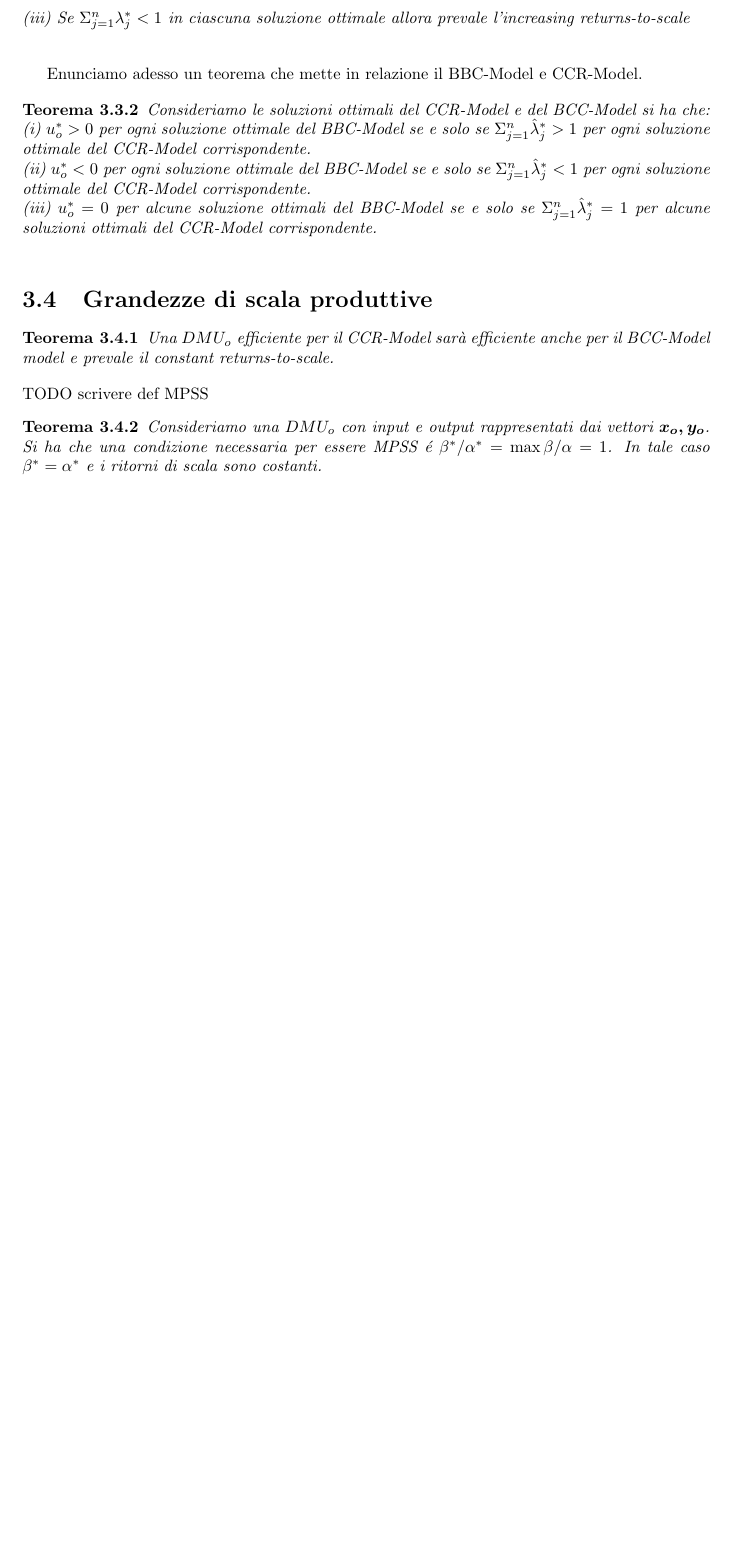
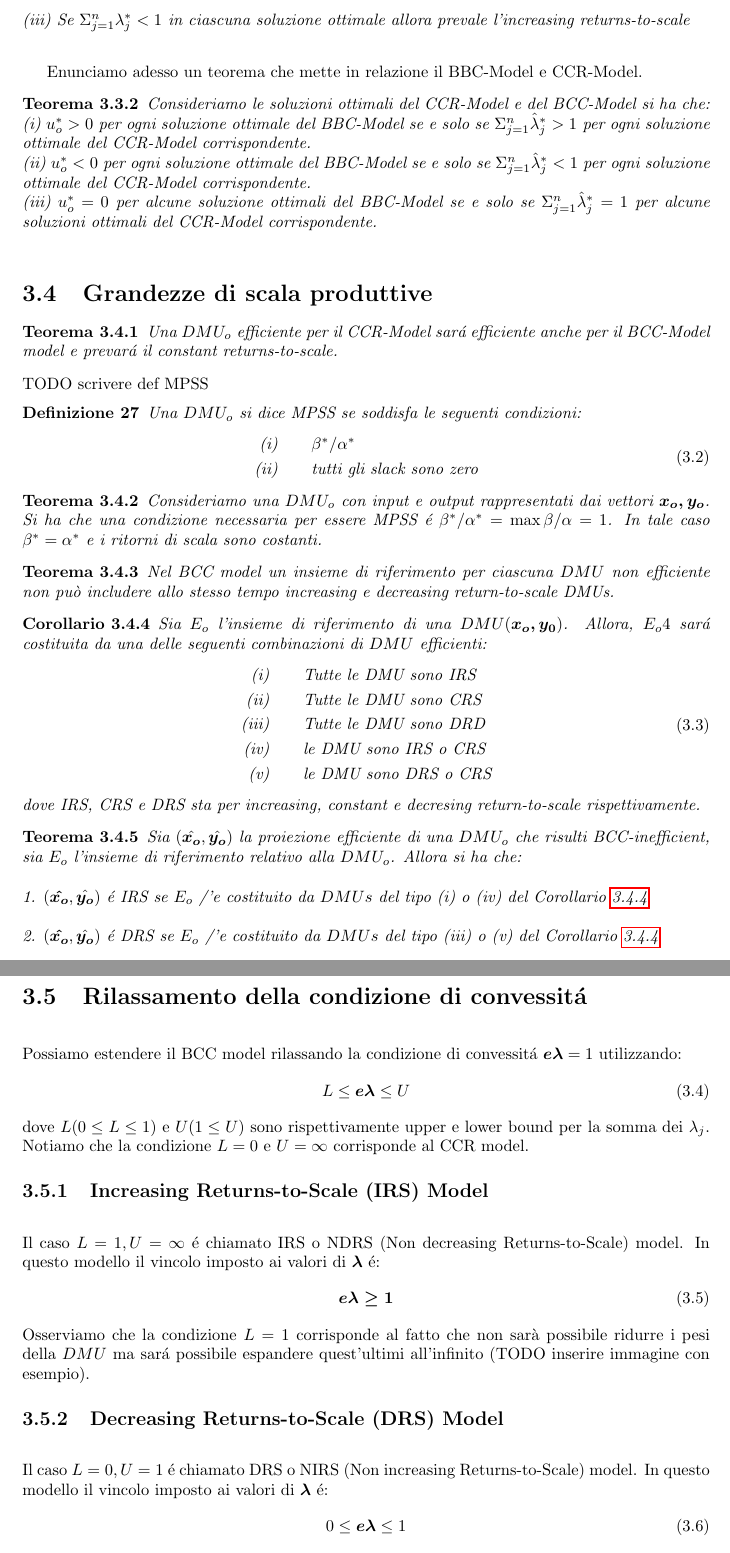
Before and after one commit to SirDaniel88/tesi, a LaTeX document (La Tesi/TesiDaniele.tex, which reads La Tesi/RitornoScala.tex): part of page 14 of 14 before the commit and two parts of pages 14 and 15 of 15 after it, the two joined at a grey line, cut so that both start at the same text, the shorter picture padded with empty space. Compiled offline with pdfLaTeX.

Commit message:
Modifica rilassamento convexity

```diff
--- a/La Tesi/RitornoScala.tex
+++ b/La Tesi/RitornoScala.tex
@@ -44,8 +44,57 @@ Consideriamo le soluzioni ottimali del CCR-Model e del BCC-Model si ha che: \\
 
 \section{Grandezze di scala produttive}
 
-\begin{teor} Una $DMU_o$ efficiente per il CCR-Model sarà efficiente anche per il BCC-Model model e prevale il constant returns-to-scale.
+\begin{teor} Una $DMU_o$ efficiente per il CCR-Model sar\'a efficiente anche per il BCC-Model model e prevar\'a il constant returns-to-scale.
 \end{teor}
 TODO scrivere def MPSS
+\begin{definiz}Una $DMU_o$ si dice MPSS se soddisfa le seguenti condizioni:
+\begin{equation}
+\begin{split}
+\text{(i)} \qquad & \beta^* / \alpha^* \\
+\text{(ii)} \qquad & \text{tutti gli slack sono zero}\\
+\end{split}
+\end{equation}
+\end{definiz}
 \begin{teor} Consideriamo una $DMU_o$ con input e output rappresentati dai vettori $\boldsymbol{x_o, y_o}$. Si ha che una condizione necessaria per essere MPSS \'e  $\beta^*/\alpha^* = \max \beta/\alpha = 1$. In tale caso $\beta^* = \alpha^*$ e i ritorni di scala sono costanti.
 \end{teor}
+\begin{teor} Nel BCC model un insieme di riferimento per ciascuna $DMU$ non efficiente non può includere allo stesso tempo increasing e decreasing return-to-scale DMUs.
+\end{teor}
+\begin{cor} \label{cor:return-to-scale}
+Sia $E_o$ l'insieme di riferimento di una $DMU(\boldsymbol{x_o, y_0})$. Allora, $E_o4$ sar\'a costituita da una delle seguenti combinazioni di $DMU$ efficienti:
+\begin{equation}
+\begin{split}
+\text{(i)} \qquad & \text{Tutte le DMU sono IRS} \\
+\text{(ii)} \qquad & \text{Tutte le DMU sono CRS} \\
+\text{(iii)} \qquad & \text{Tutte le DMU sono DRD} \\
+\text{(iv)} \qquad & \text{le DMU sono IRS o CRS} \\
+\text{(v)} \qquad & \text{le DMU sono DRS o CRS} \\
+\end{split}
+\end{equation}
+dove IRS, CRS e DRS sta per increasing, constant e decresing return-to-scale rispettivamente.
+\end{cor}
+\begin{teor} \label{EQ:return-to-scale}
+Sia $(\hat{\boldsymbol{x_o}}, \hat{\boldsymbol{y_o}})$ la proiezione efficiente di una $DMU_o$ che risulti BCC-inefficient, sia $E_o$ l'insieme di riferimento relativo alla $DMU_o$. Allora si ha che:\\\\
+1. $(\boldsymbol{\hat{x_o}}, \hat{\boldsymbol{y_o}})$ \'e IRS se $E_o$ /'e costituito da $DMUs$ del tipo (i) o (iv) del Corollario \ref{cor:return-to-scale} \\\\
+2. $(\boldsymbol{\hat{x_o}}, \hat{\boldsymbol{y_o}})$ \'e DRS se $E_o$ /'e costituito da $DMUs$ del tipo (iii) o (v) del Corollario \ref{cor:return-to-scale} \\\\
+\end{teor}
+\section{Rilassamento della condizione di convessit\'a}
+\bigskip
+Possiamo estendere il BCC model rilassando la condizione di convessit\'a $\boldsymbol{e\lambda} = 1$ utilizzando:
+\begin{equation}
+L \leq \boldsymbol{ e\lambda} \leq U
+\end{equation}
+dove $L (0 \leq L \leq 1)$ e $U (1 \leq U)$ sono rispettivamente upper e lower bound per la somma dei $\lambda_j$. Notiamo che la condizione $L = 0$ e $U = \infty$ corrisponde al CCR model.
+\subsection{Increasing Returns-to-Scale (IRS) Model}
+\bigskip
+Il caso $L = 1, U = \infty$ \'e chiamato IRS o NDRS (Non decreasing Returns-to-Scale) model. In questo modello il vincolo imposto ai valori di $\boldsymbol{\lambda}$ \'e:
+\begin{equation}
+\boldsymbol{e\lambda \geq 1}
+\end{equation}
+Osserviamo che la condizione $L=1$ corrisponde al fatto che non sarà possibile ridurre i pesi della $DMU$ ma sar\'a possibile espandere quest'ultimi all'infinito (TODO inserire immagine con esempio).
+\subsection{Decreasing Returns-to-Scale (DRS) Model}
+\bigskip
+Il caso $L = 0, U = 1$ \'e chiamato DRS o NIRS (Non increasing Returns-to-Scale) model. In questo modello il vincolo imposto ai valori di $\boldsymbol{\lambda}$ \'e:
+\begin{equation}
+0 \leq \boldsymbol{e\lambda} \leq 1
+\end{equation}
+Osserviamo che la condizione $U=1$ corrisponde al fatto che non sarà possibile aumentare i pesi della $DMU$ (TODO inserire immagine con esempio).
```
Also changed, not shown: La Tesi/TesiDaniele.pdf, 4 other files.
